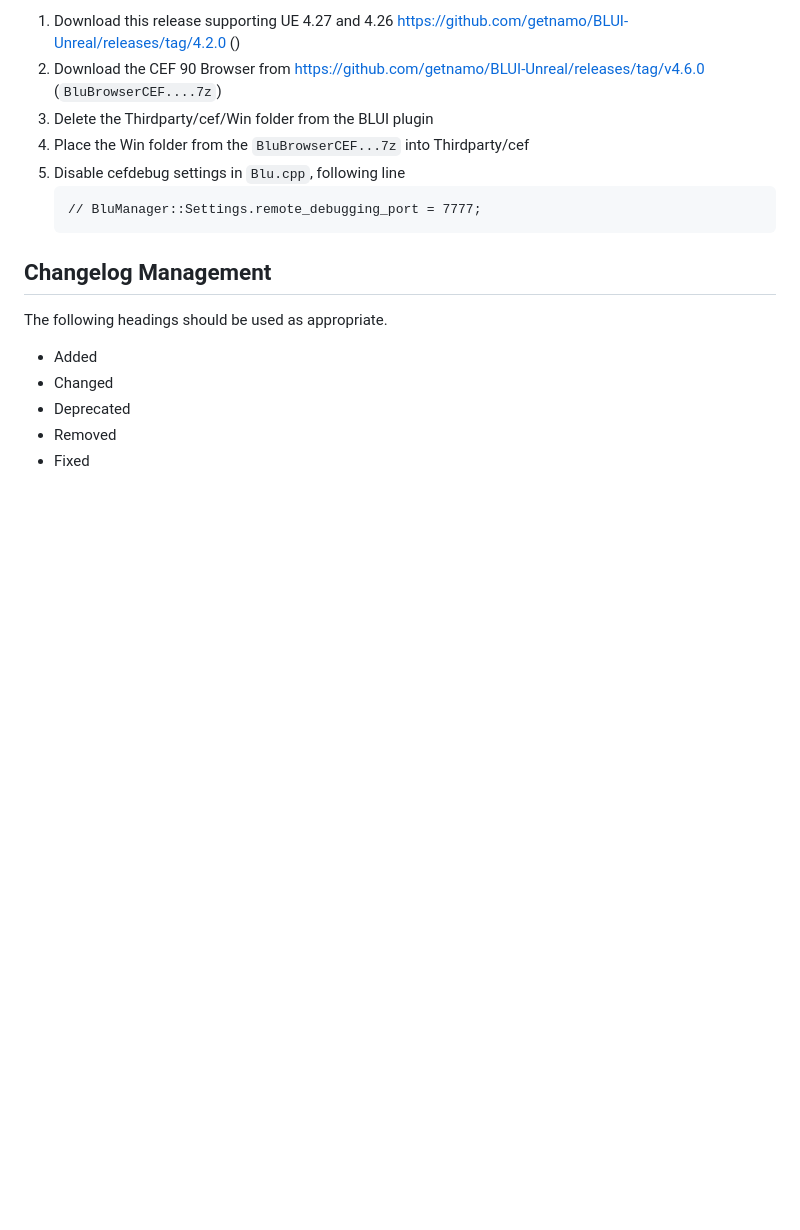
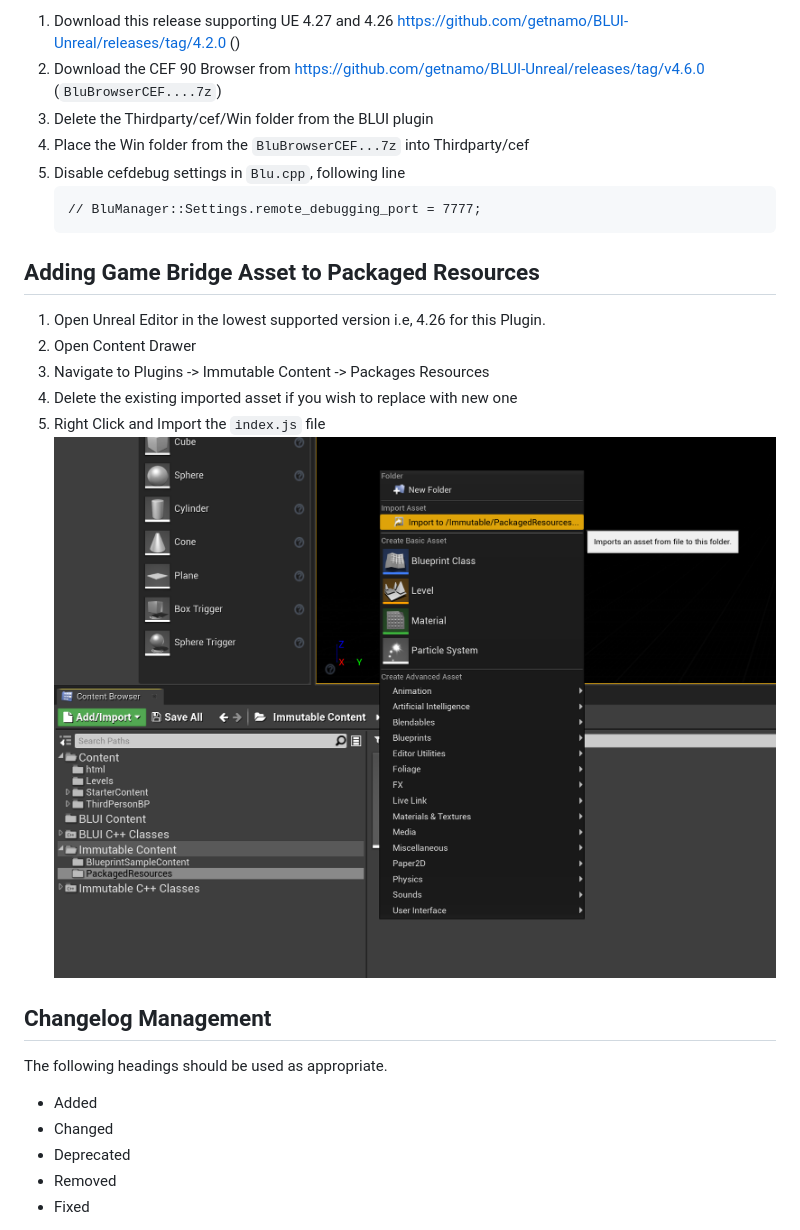
Before and after one commit to immutable/unreal-immutable-sdk, a Markdown page: README.md, the part around the change. Drawn GitHub-style; pictures changed too: Docs/ImportAsset.png (added); blank space fills up the shorter version.

Commit message:
Added instructions of how to import asset

````diff
--- a/README.md
+++ b/README.md
@@ -125,6 +125,15 @@ For UE4 we are using Blui as the in built browser does not work.
     ```
     // BluManager::Settings.remote_debugging_port = 7777;
     ```
+## Adding Game Bridge Asset to Packaged Resources
+
+1. Open Unreal Editor in the lowest supported version i.e, 4.26 for this Plugin.
+2. Open Content Drawer
+3. Navigate to Plugins -> Immutable Content -> Packages Resources
+4. Delete the existing imported asset if you wish to replace with new one
+5. Right Click and Import the `index.js` file
+    ![Import Asset](Docs/ImportAsset.png)
+
 
 ## Changelog Management
 
````
